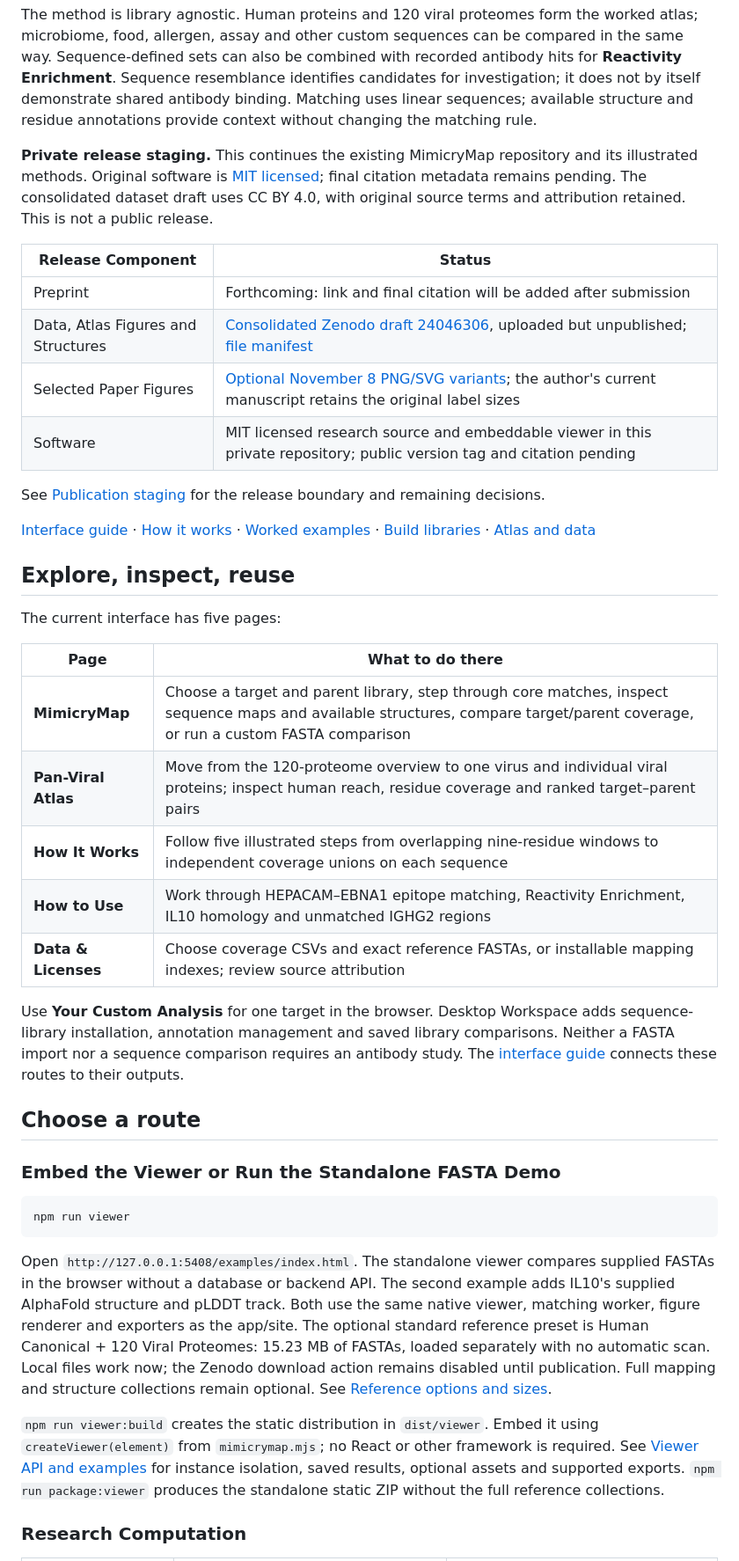
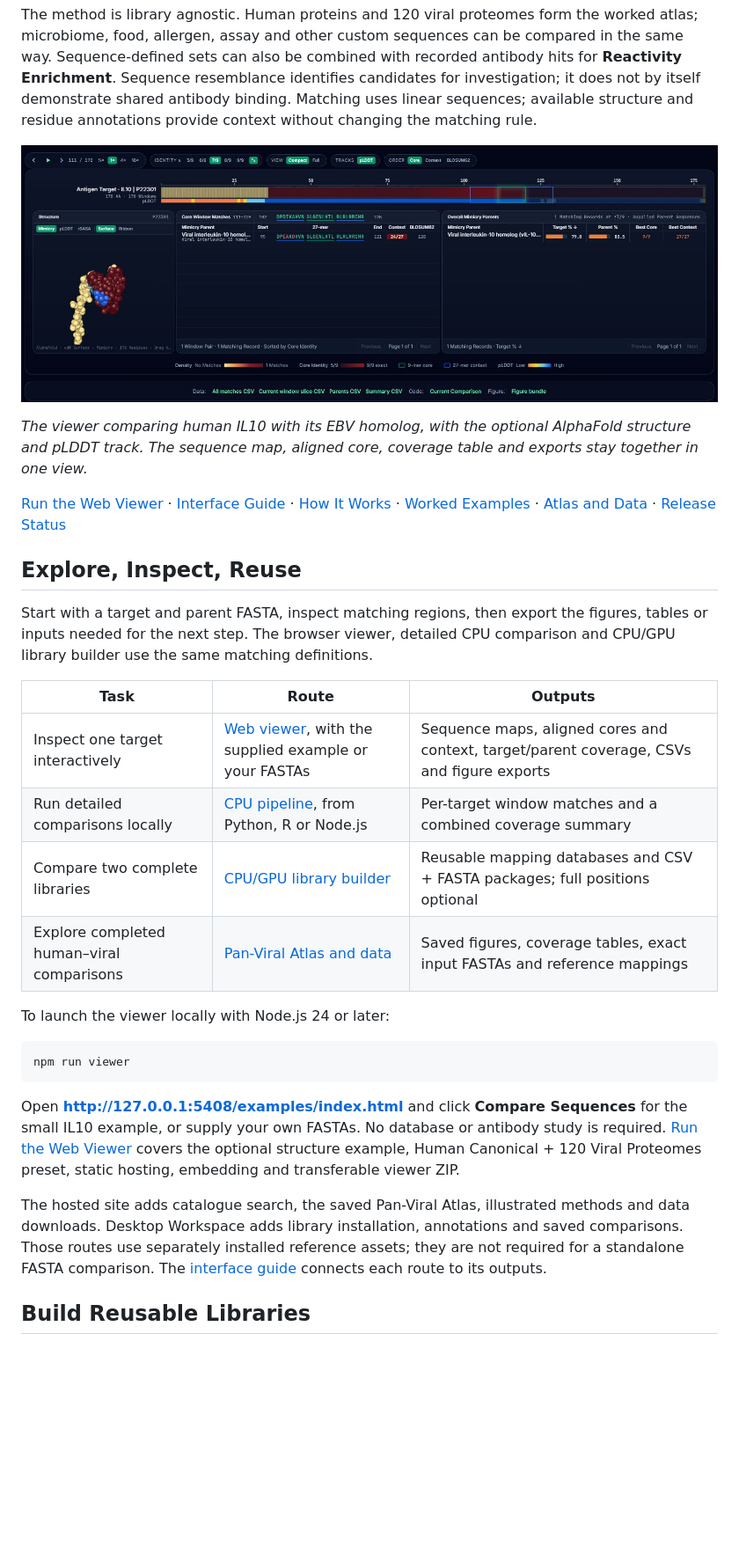
Before and after one commit to seromics/mimicrymap, a Markdown page: README.md, the part around one of its changes. Shown at 88% size. Drawn GitHub-style; pictures changed too: docs/images/viewer-wide.jpg (added); blank space fills up the shorter version.

Commit message:
Integrate web viewer introduction and launch guide

````diff
--- a/README.md
+++ b/README.md
@@ -10,59 +6,42 @@ MimicryMap maps shared amino-acid sequence regions between proteins, peptides an
 
 The method is library agnostic. Human proteins and 120 viral proteomes form the worked atlas; microbiome, food, allergen, assay and other custom sequences can be compared in the same way. Sequence-defined sets can also be combined with recorded antibody hits for **Reactivity Enrichment**. Sequence resemblance identifies candidates for investigation; it does not by itself demonstrate shared antibody binding. Matching uses linear sequences; available structure and residue annotations provide context without changing the matching rule.
 
-**Private release staging.** This continues the existing MimicryMap repository and
-its illustrated methods. Original software is [MIT licensed](LICENSE); final
-citation metadata remains pending. The consolidated dataset draft uses CC BY 4.0, with original source
-terms and attribution retained. This is not a public release.
+[![MimicryMap sequence viewer with an IL10 sequence map, structure, aligned core and coverage table](docs/images/viewer-wide.jpg)](docs/VIEWER.md)
 
-| Release Component | Status |
-| --- | --- |
-| Preprint | Forthcoming: link and final citation will be added after submission |
-| Data, Atlas Figures and Structures | [Consolidated Zenodo draft 24046306](https://zenodo.org/uploads/24046306), uploaded but unpublished; [file manifest](data/atlas-manifest.json) |
-| Selected Paper Figures | [Optional November 8 PNG/SVG variants](figures/paper/README.md); the author's current manuscript retains the original label sizes |
-| Software | MIT licensed research source and embeddable viewer in this private repository; public version tag and citation pending |
+*The viewer comparing human IL10 with its EBV homolog, with the optional AlphaFold structure and pLDDT track. The sequence map, aligned core, coverage table and exports stay together in one view.*
 
-See [Publication staging](docs/PUBLICATION.md) for the release boundary and remaining decisions.
+[Run the Web Viewer](docs/VIEWER.md) · [Interface Guide](docs/USAGE.md) · [How It Works](#how-mimicry-results-are-calculated) · [Worked Examples](#how-to-use-mimicry-results) · [Atlas and Data](docs/ATLAS.md) · [Release Status](#release-status-and-license)
 
-[Interface guide](docs/USAGE.md) · [How it works](#how-mimicry-results-are-calculated) · [Worked examples](#how-to-use-mimicry-results) · [Build libraries](docs/BUILD.md) · [Atlas and data](docs/ATLAS.md)
+## Explore, Inspect, Reuse
 
-## Explore, inspect, reuse
+Start with a target and parent FASTA, inspect matching regions, then export the
+figures, tables or inputs needed for the next step. The browser viewer, detailed
+CPU comparison and CPU/GPU library builder use the same matching definitions.
 
-The current interface has five pages:
+| Task | Route | Outputs |
+| --- | --- | --- |
+| Inspect one target interactively | [Web viewer](docs/VIEWER.md), with the supplied example or your FASTAs | Sequence maps, aligned cores and context, target/parent coverage, CSVs and figure exports |
+| Run detailed comparisons locally | [CPU pipeline](#run-a-detailed-comparison-cpu), from Python, R or Node.js | Per-target window matches and a combined coverage summary |
+| Compare two complete libraries | [CPU/GPU library builder](docs/BUILD.md) | Reusable mapping databases and CSV + FASTA packages; full positions optional |
+| Explore completed human–viral comparisons | [Pan-Viral Atlas and data](docs/ATLAS.md) | Saved figures, coverage tables, exact input FASTAs and reference mappings |
 
-| Page | What to do there |
-| --- | --- |
-| **MimicryMap** | Choose a target and parent library, step through core matches, inspect sequence maps and available structures, compare target/parent coverage, or run a custom FASTA comparison |
-| **Pan-Viral Atlas** | Move from the 120-proteome overview to one virus and individual viral proteins; inspect human reach, residue coverage and ranked target–parent pairs |
-| **How It Works** | Follow five illustrated steps from overlapping nine-residue windows to independent coverage unions on each sequence |
-| **How to Use** | Work through HEPACAM–EBNA1 epitope matching, Reactivity Enrichment, IL10 homology and unmatched IGHG2 regions |
-| **Data & Licenses** | Choose coverage CSVs and exact reference FASTAs, or installable mapping indexes; review source attribution |
-
-Use **Your Custom Analysis** for one target in the browser. Desktop Workspace adds sequence-library installation, annotation management and saved library comparisons. Neither a FASTA import nor a sequence comparison requires an antibody study. The [interface guide](docs/USAGE.md) connects these routes to their outputs.
-
-## Choose a route
-
-### Embed the Viewer or Run the Standalone FASTA Demo
+To launch the viewer locally with Node.js 24 or later:
 
 ```sh
 npm run viewer
 ```
 
-Open `http://127.0.0.1:5408/examples/index.html`. The standalone viewer compares
-supplied FASTAs in the browser without a database or backend API. The second
-example adds IL10's supplied AlphaFold structure and pLDDT track. Both use the
-same native viewer, matching worker, figure renderer and exporters as the app/site.
-The optional standard reference preset is Human Canonical + 120 Viral Proteomes:
-15.23 MB of FASTAs, loaded separately with no automatic scan. Local files work
-now; the Zenodo download action remains disabled until publication. Full mapping
-and structure collections remain optional. See [Reference options and sizes](mimicrymap/frontend/embed/examples/REFERENCE-LIBRARIES.md).
+Open **http://127.0.0.1:5408/examples/index.html** and click **Compare Sequences**
+for the small IL10 example, or supply your own FASTAs. No database or antibody
+study is required. [Run the Web Viewer](docs/VIEWER.md) covers the optional
+structure example, Human Canonical + 120 Viral Proteomes preset, static hosting,
+embedding and transferable viewer ZIP.
 
-`npm run viewer:build` creates the static distribution in `dist/viewer`.
-Embed it using `createViewer(element)` from `mimicrymap.mjs`; no React or other
-framework is required. See [Viewer API and examples](mimicrymap/frontend/embed/README.md)
-for instance isolation, saved results, optional assets and supported exports.
-`npm run package:viewer` produces the standalone static ZIP without the full
-reference collections.
+The hosted site adds catalogue search, the saved Pan-Viral Atlas, illustrated
+methods and data downloads. Desktop Workspace adds library installation,
+annotations and saved comparisons. Those routes use separately installed
+reference assets; they are not required for a standalone FASTA comparison.
+The [interface guide](docs/USAGE.md) connects each route to its outputs.
 
-### Research Computation
+## Build Reusable Libraries
 
````
Also changed, not shown: other parts of README.md (+36 -35 lines), docs/USAGE.md (+5 -0 lines), docs/VIEWER.md (added, +80 -0 lines).
